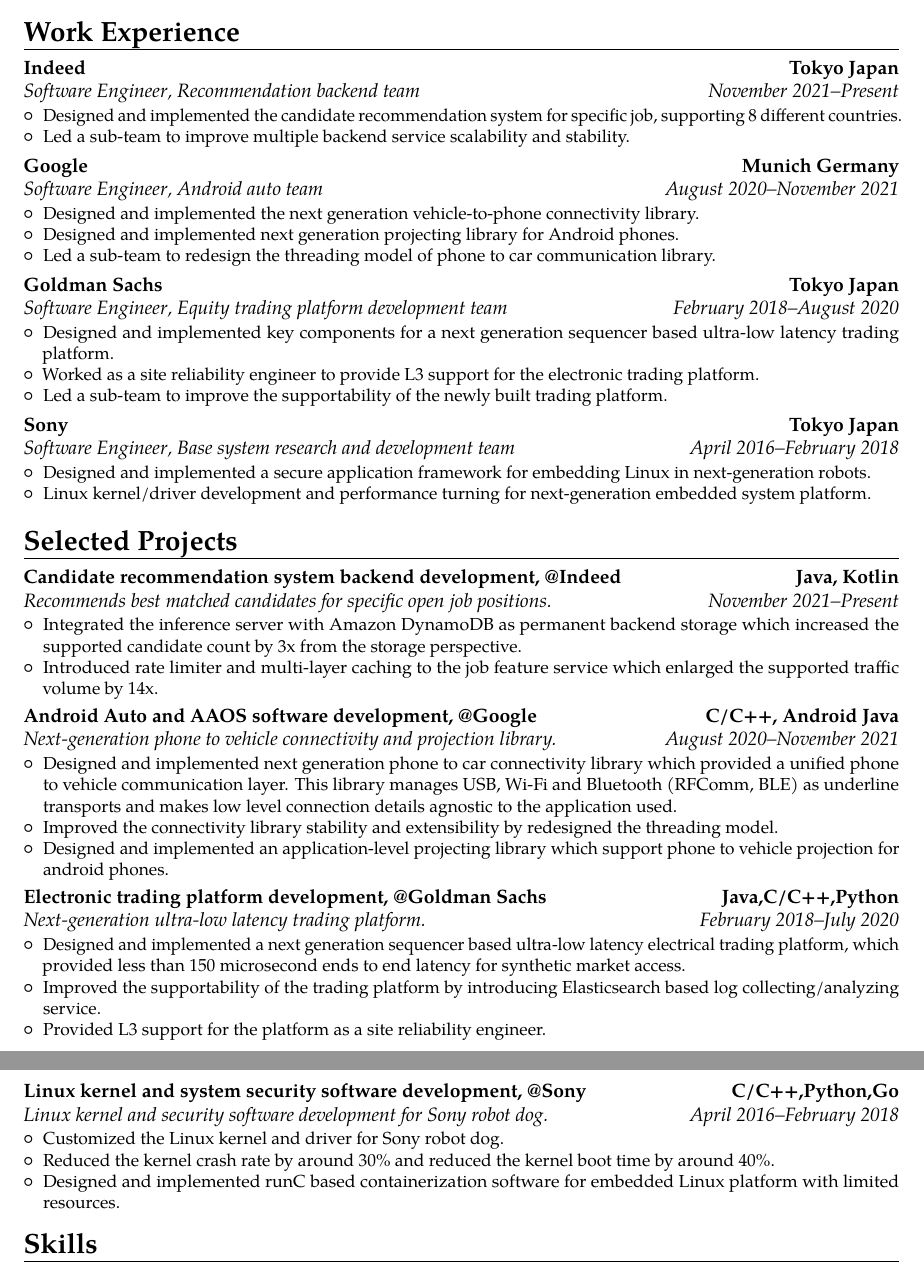
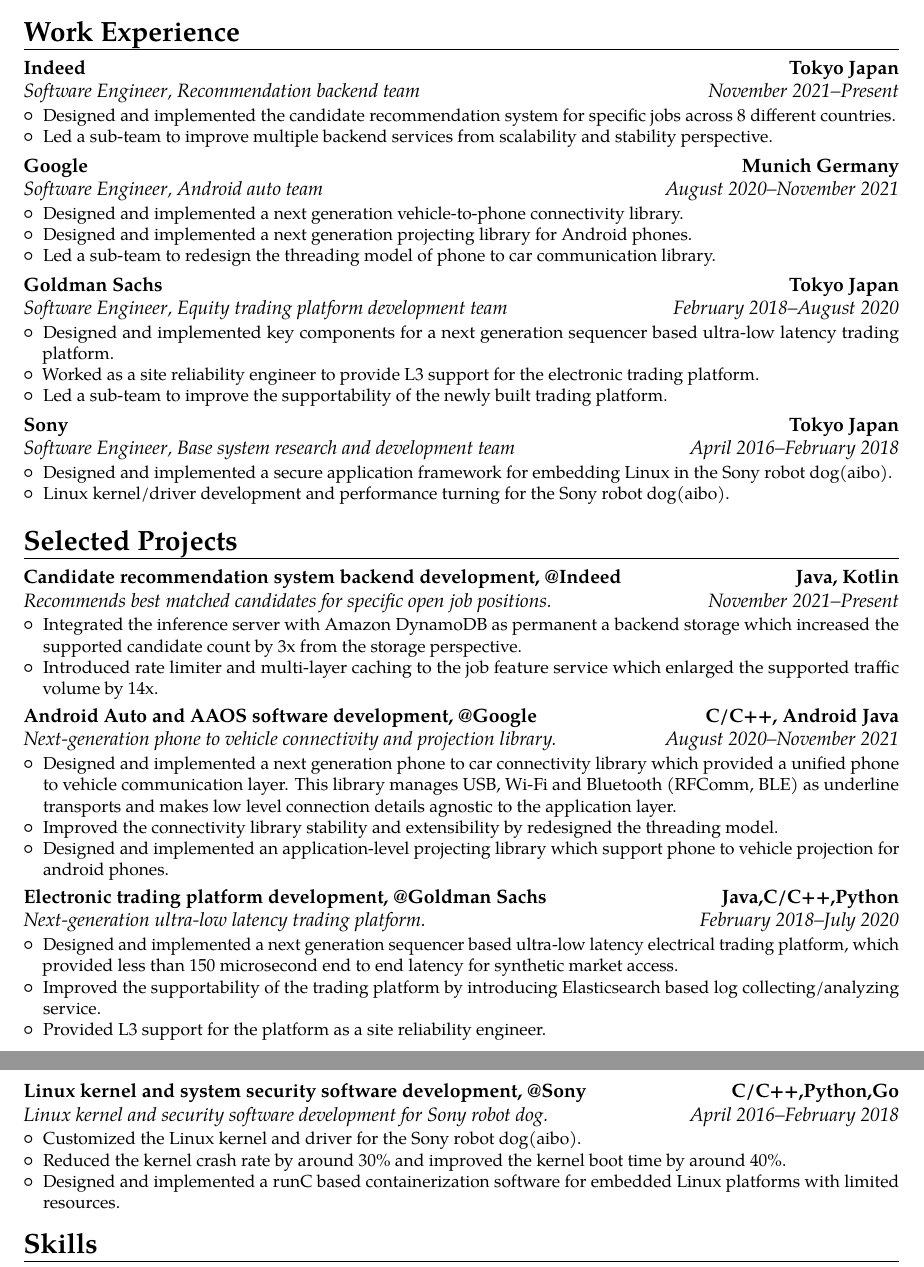
Before and after one commit to yuyang-huang-90/my-cv, a LaTeX CV (template.tex): two parts of pages 1 and 2 of 2, joined at a grey line, cut so that both start at the same text. Compiled offline with pdfLaTeX.

Commit message:
fix typos

```diff
--- a/template.tex
+++ b/template.tex
@@ -66,15 +66,15 @@
 Japan}{Recommendation backend team}{
   \begin{itemize}
     \item Designed and implemented the candidate recommendation system for
-      specific job, supporting 8 different countries.
-    \item Led a sub-team to improve multiple backend service scalability and stability.
+      specific jobs across 8 different countries.
+    \item Led a sub-team to improve multiple backend services from scalability and stability perspective.
   \end{itemize}
 }
 
 \cventry{August 2020--November 2021}{Software Engineer}{Google}{Munich Germany}{Android auto team}{
   \begin{itemize}
-    \item Designed and implemented the next generation vehicle-to-phone connectivity library.
-    \item Designed and implemented next generation projecting library for Android phones.
+    \item Designed and implemented a next generation vehicle-to-phone connectivity library.
+    \item Designed and implemented a next generation projecting library for Android phones.
     \item Led a sub-team to redesign the threading model of phone to car communication library.
   \end{itemize}
 }
@@ -90,8 +90,8 @@
 \cventry{April 2016--February 2018}{Software Engineer}{Sony}{Tokyo
 Japan}{Base system research and development team}{
   \begin{itemize}
-    \item Designed and implemented a secure application framework for embedding Linux in next-generation robots.
-    \item Linux kernel/driver development and performance turning for next-generation embedded system platform.
+    \item Designed and implemented a secure application framework for embedding Linux in the Sony robot dog(aibo).
+    \item Linux kernel/driver development and performance turning for the Sony robot dog(aibo).
   \end{itemize}
 }
 
@@ -99,14 +99,14 @@
 
 \cventry{November 2021--Present}{Recommends best matched candidates for specific open job positions.}{Candidate recommendation system backend development, @Indeed}{Java, Kotlin}{}{
   \begin{itemize}
-    \item Integrated the inference server with Amazon DynamoDB as permanent backend storage which increased the supported candidate count by 3x from the storage perspective.
+    \item Integrated the inference server with Amazon DynamoDB as permanent a backend storage which increased the supported candidate count by 3x from the storage perspective.
     \item Introduced rate limiter and multi-layer caching to the job feature service which enlarged the supported traffic volume by 14x.
   \end{itemize}
 }
 
 \cventry{August 2020--November 2021}{Next-generation phone to vehicle connectivity and projection library.}{Android Auto and AAOS software development, @Google}{C/C++, Android Java}{}{
   \begin{itemize}
-    \item Designed and implemented next generation phone to car connectivity library which provided a unified phone to vehicle communication layer. This library manages USB, Wi-Fi and Bluetooth (RFComm, BLE) as underline transports and makes low level connection details agnostic to the application used.
+    \item Designed and implemented a next generation phone to car connectivity library which provided a unified phone to vehicle communication layer. This library manages USB, Wi-Fi and Bluetooth (RFComm, BLE) as underline transports and makes low level connection details agnostic to the application layer.
     \item Improved the connectivity library stability and extensibility by redesigned the threading model.
     \item Designed and implemented an application-level projecting library which support phone to vehicle projection for android phones.
   \end{itemize}
@@ -115,7 +115,7 @@
 \cventry{February 2018--July 2020}{Next-generation ultra-low latency trading platform.}{Electronic trading
 platform development, @Goldman Sachs}{Java,C/C++,Python}{}{
   \begin{itemize}
-    \item Designed and implemented a next generation sequencer based ultra-low latency electrical trading platform, which provided less than 150 microsecond ends to end latency for synthetic market access.
+    \item Designed and implemented a next generation sequencer based ultra-low latency electrical trading platform, which provided less than 150 microsecond end to end latency for synthetic market access.
     \item Improved the supportability of the trading platform by introducing Elasticsearch based log collecting/analyzing service.
     \item Provided L3 support for the platform as a site reliability engineer.
   \end{itemize}
@@ -124,9 +124,9 @@
 \cventry{April 2016--February 2018}{Linux kernel and security software development for Sony robot dog.}{Linux kernel and system security
 software development, @Sony}{C/C++,Python,Go}{}{
   \begin{itemize}
-    \item Customized the Linux kernel and driver for Sony robot dog.
-    \item Reduced the kernel crash rate by around 30\% and reduced the kernel boot time by around 40\%.
-    \item Designed and implemented runC based containerization software for embedded Linux platform with limited resources.
+    \item Customized the Linux kernel and driver for the Sony robot dog(aibo).
+    \item Reduced the kernel crash rate by around 30\% and improved the kernel boot time by around 40\%.
+    \item Designed and implemented a runC based containerization software for embedded Linux platforms with limited resources.
   \end{itemize}
 }
 
```
Also changed, not shown: template.pdf.
